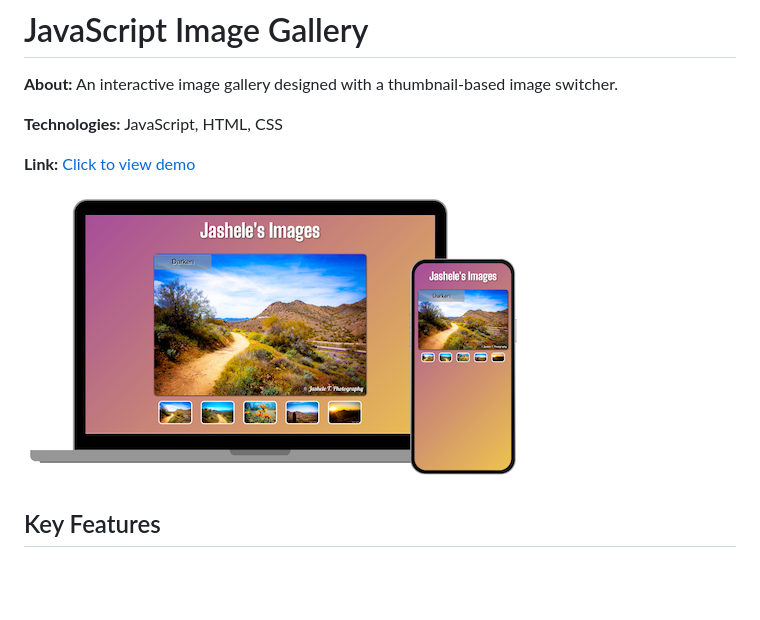
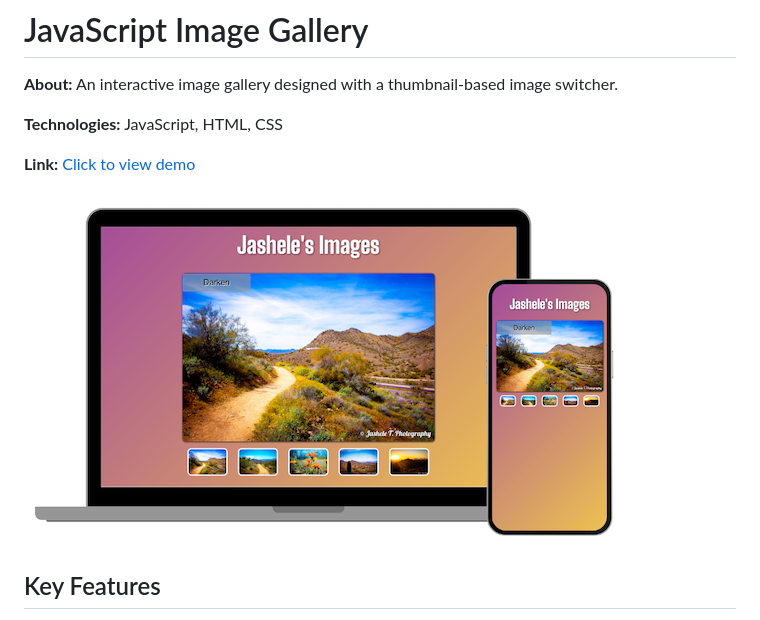
Before and after one commit to jasheloper/img-gallery-js-2, a Markdown page: README.md, the part around the change. Drawn GitHub-style; pictures changed too: images/image-gallery.png (added); blank space fills up the shorter version.

```diff
--- a/README.md
+++ b/README.md
@@ -6,7 +6,7 @@
 
 **Link:** [Click to view demo](https://jasheloper.github.io/img-gallery-js-2/)
 
-[![Color Tile Playground preview](/images/image-gallery-preview.png)](https://jasheloper.github.io/img-gallery-js-2/)
+[![Color Tile Playground preview](/images/image-gallery.png)](https://jasheloper.github.io/img-gallery-js-2/)
 
 
 ## Key Features
```
